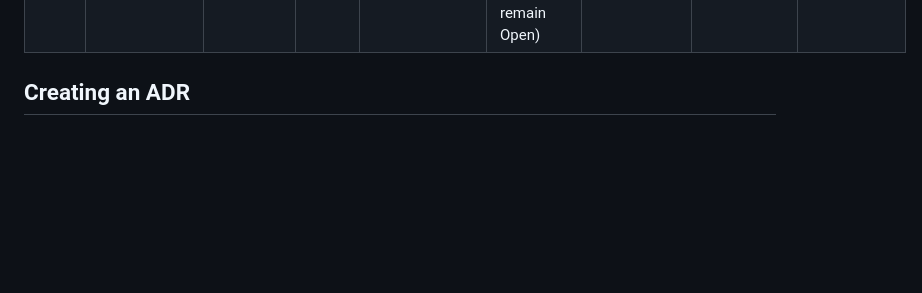
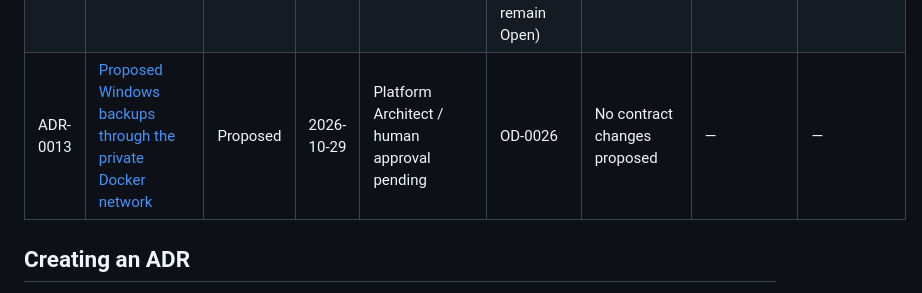
Before and after one commit to AnjanaKavinda/crypto-trading-ai-agent-platform, a Markdown page: docs/adr/README.md, the part around the change. GitHub-like rendering; blank space fills up the shorter version.

Commit message:
docs(architecture): propose private-network backup runner

```diff
--- a/docs/adr/README.md
+++ b/docs/adr/README.md
@@ -22,6 +22,7 @@ contradict an approved contract or cross-cutting artifact.
 | ADR-0010 | [Versioned C-019/C-006 Spot adversarial path](ADR-0010-proposed-c019-v2-c006-v5-spot-adversarial-path.md) | Accepted | 2026-10-19 | Platform Architect / AnjanaKavinda (explicit owner approval) | OD-0025 (resolved) | C-019 schema 2, C-006 schema 5 | — | — |
 | ADR-0011 | [Proposed Binance USDⓈ-M personal derivatives-data scope](ADR-0011-proposed-binance-usdm-personal-derivatives-scope.md) | Proposed | 2026-10-20 | Platform Architect / human approval pending | OD-0002, OD-0004 (remain Open) | No change proposed | — | — |
 | ADR-0012 | [Retention for personal Spot analysis lineage](ADR-0012-proposed-personal-spot-analysis-lineage-retention.md) | Accepted | 2026-10-24 | Platform Architect / AnjanaKavinda (PR #412 merge) | OD-0008, OD-0017 (bounded personal Spot analysis artifacts only; broader decisions remain Open) | C-003 v2, C-005 v1, C-007 v4, C-008 v2, C-093 v1 (no semantic changes) | — | — |
+| ADR-0013 | [Proposed Windows backups through the private Docker network](ADR-0013-proposed-windows-private-network-backup-runner.md) | Proposed | 2026-10-29 | Platform Architect / human approval pending | OD-0026 | No contract changes proposed | — | — |
 
 ## Creating an ADR
 
```
Also changed, not shown: docs/adr/ADR-0013-proposed-windows-private-network-backup-runner.md (added, +161 -0 lines), docs/cross-cutting/14-open-decisions.md (+1 -0 lines).
